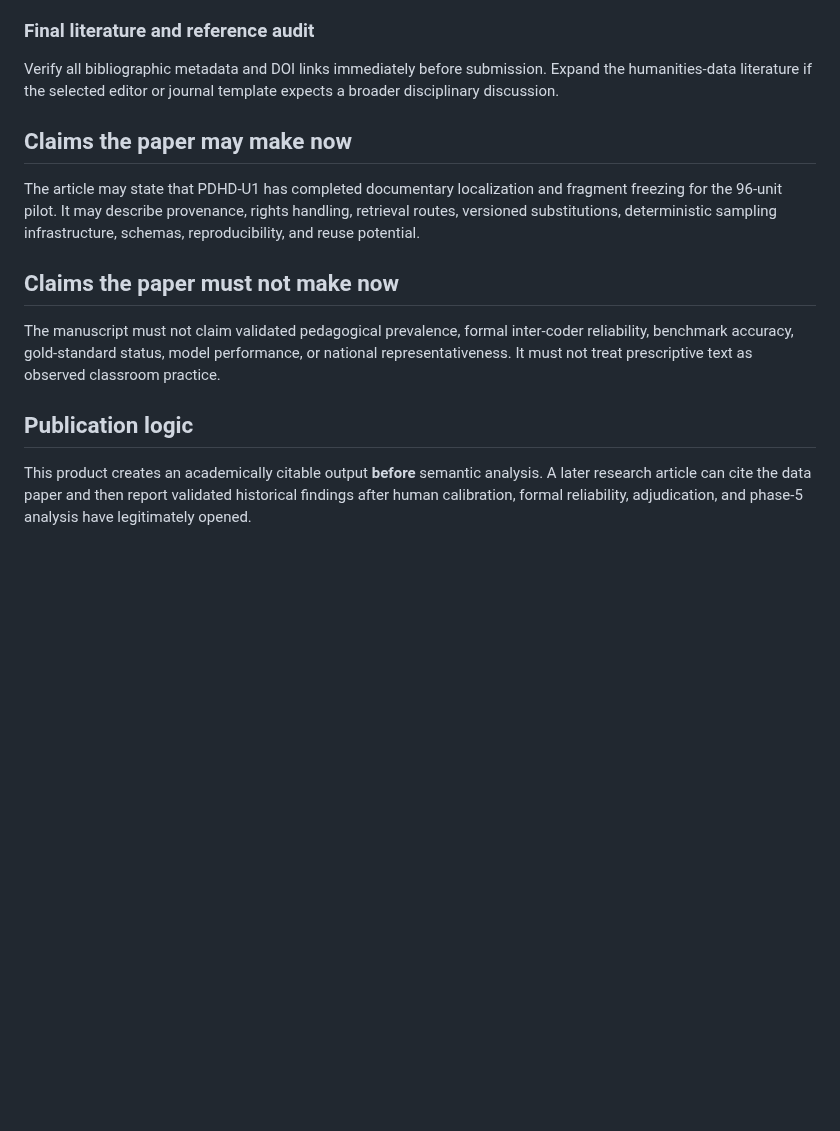
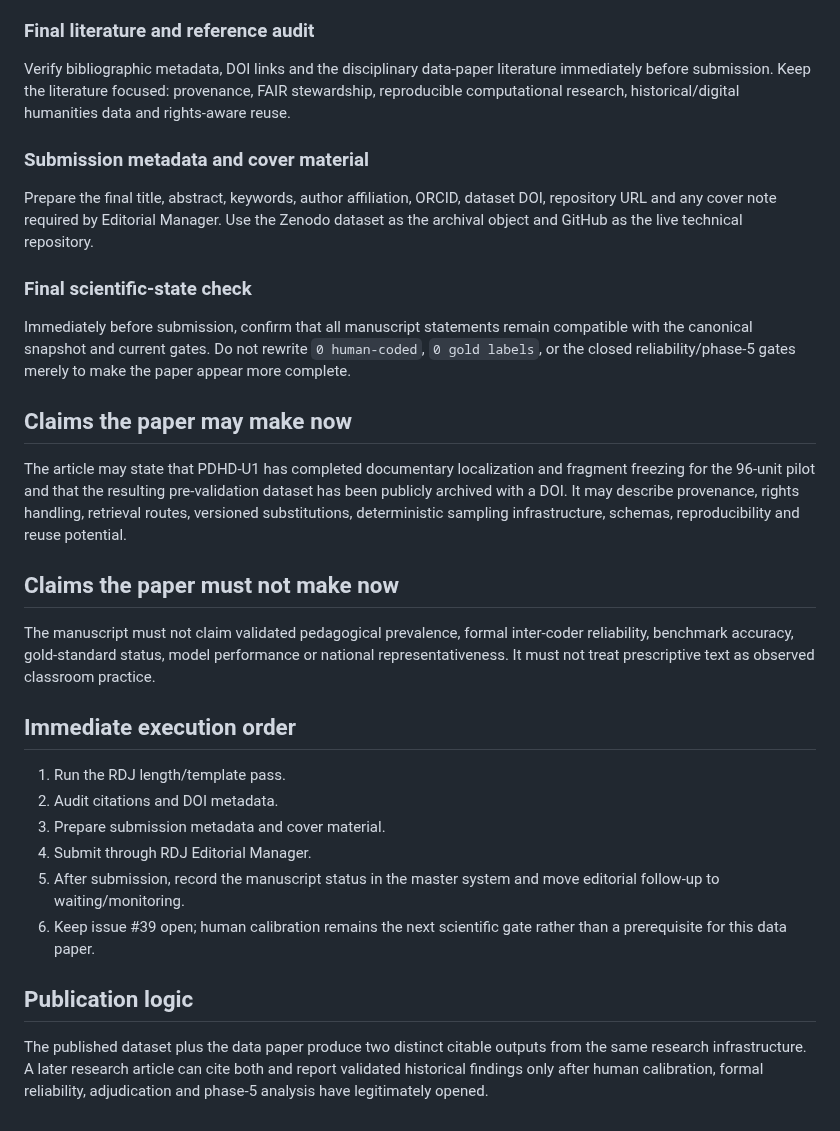
Before and after one commit to fersandovalgtz/practica-docente-historica-digital, a Markdown page: docs/academic_products/PDHD_DATA_PAPER_SUBMISSION_NOTE_0_1.md, the part around one of its changes. Rendered like a GitHub page; blank space fills up the shorter version.

```diff
--- a/docs/academic_products/PDHD_DATA_PAPER_SUBMISSION_NOTE_0_1.md
+++ b/docs/academic_products/PDHD_DATA_PAPER_SUBMISSION_NOTE_0_1.md
@@ -61,16 +64,33 @@ Reformat the manuscript to the selected journal template. Preserve the scientifi
 
 ### Final literature and reference audit
 
-Verify all bibliographic metadata and DOI links immediately before submission. Expand the humanities-data literature if the selected editor or journal template expects a broader disciplinary discussion.
+Verify bibliographic metadata, DOI links and the disciplinary data-paper literature immediately before submission. Keep the literature focused: provenance, FAIR stewardship, reproducible computational research, historical/digital humanities data and rights-aware reuse.
+
+### Submission metadata and cover material
+
+Prepare the final title, abstract, keywords, author affiliation, ORCID, dataset DOI, repository URL and any cover note required by Editorial Manager. Use the Zenodo dataset as the archival object and GitHub as the live technical repository.
+
+### Final scientific-state check
+
+Immediately before submission, confirm that all manuscript statements remain compatible with the canonical snapshot and current gates. Do not rewrite `0 human-coded`, `0 gold labels`, or the closed reliability/phase-5 gates merely to make the paper appear more complete.
 
 ## Claims the paper may make now
 
-The article may state that PDHD-U1 has completed documentary localization and fragment freezing for the 96-unit pilot. It may describe provenance, rights handling, retrieval routes, versioned substitutions, deterministic sampling infrastructure, schemas, reproducibility, and reuse potential.
+The article may state that PDHD-U1 has completed documentary localization and fragment freezing for the 96-unit pilot and that the resulting pre-validation dataset has been publicly archived with a DOI. It may describe provenance, rights handling, retrieval routes, versioned substitutions, deterministic sampling infrastructure, schemas, reproducibility and reuse potential.
 
 ## Claims the paper must not make now
 
-The manuscript must not claim validated pedagogical prevalence, formal inter-coder reliability, benchmark accuracy, gold-standard status, model performance, or national representativeness. It must not treat prescriptive text as observed classroom practice.
+The manuscript must not claim validated pedagogical prevalence, formal inter-coder reliability, benchmark accuracy, gold-standard status, model performance or national representativeness. It must not treat prescriptive text as observed classroom practice.
+
+## Immediate execution order
+
+1. Run the RDJ length/template pass.
+2. Audit citations and DOI metadata.
+3. Prepare submission metadata and cover material.
+4. Submit through RDJ Editorial Manager.
+5. After submission, record the manuscript status in the master system and move editorial follow-up to waiting/monitoring.
+6. Keep issue #39 open; human calibration remains the next scientific gate rather than a prerequisite for this data paper.
 
 ## Publication logic
 
-This product creates an academically citable output **before** semantic analysis. A later research article can cite the data paper and then report validated historical findings after human calibration, formal reliability, adjudication, and phase-5 analysis have legitimately opened.
+The published dataset plus the data paper produce two distinct citable outputs from the same research infrastructure. A later research article can cite both and report validated historical findings only after human calibration, formal reliability, adjudication and phase-5 analysis have legitimately opened.
```
Also changed, not shown: other parts of docs/academic_products/PDHD_DATA_PAPER_SUBMISSION_NOTE_0_1.md (+28 -25 lines).
